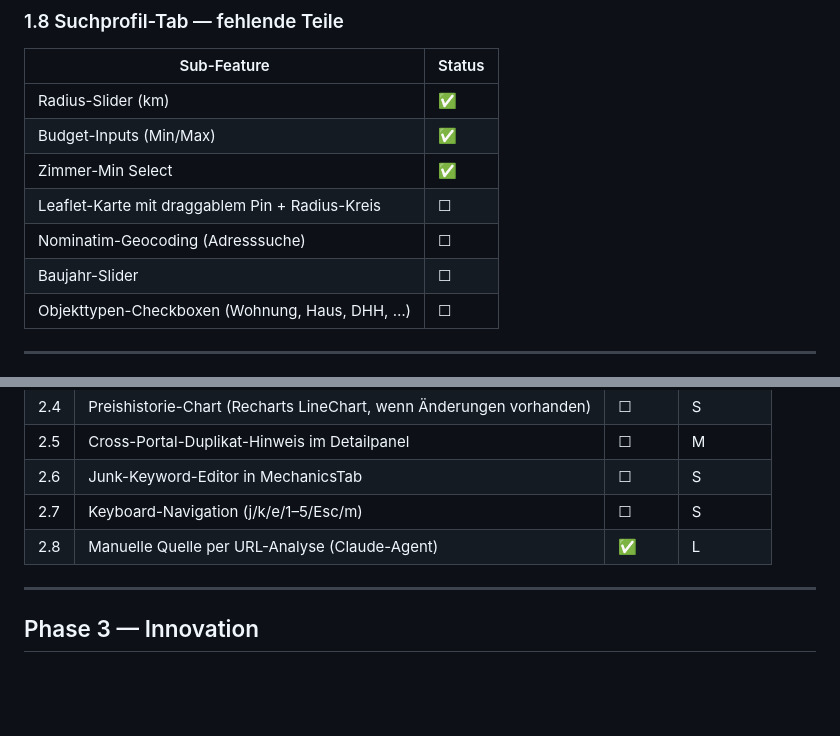
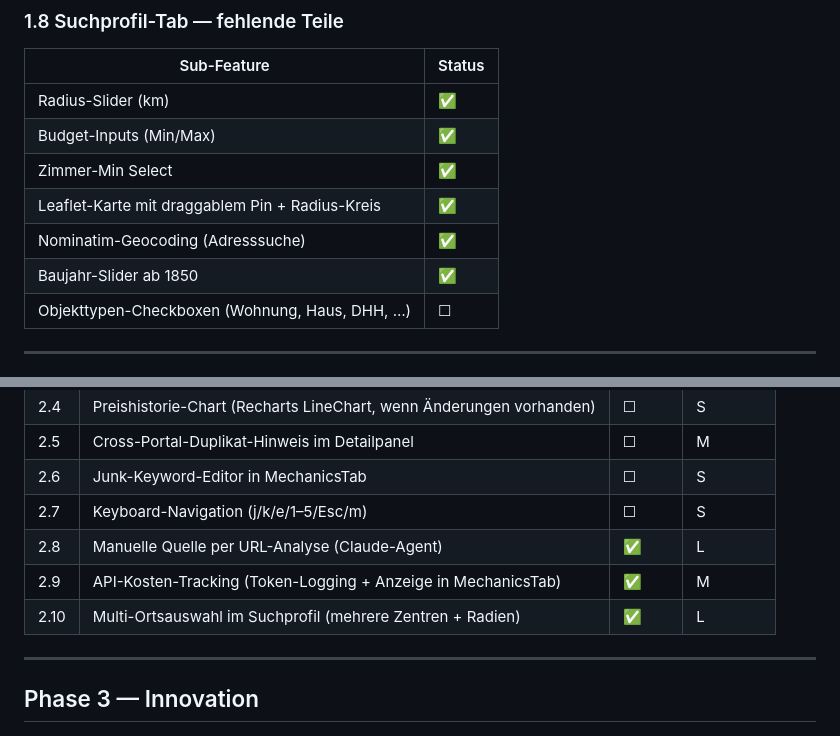
Before and after one commit to phiman13/immo-radar, a Markdown page: docs/backlog.md, 2 parts joined by grey strips. Rendered like a GitHub page; blank space fills up the shorter version.

Commit message:
chore(backlog): Kosten-Tracking + Multi-Ort + Baujahr 1850 als ✅

```diff
--- a/docs/backlog.md
+++ b/docs/backlog.md
@@ -62,9 +62,9 @@ Zuletzt aktualisiert: 2026-05-11
 | Radius-Slider (km) | ✅ |
 | Budget-Inputs (Min/Max) | ✅ |
 | Zimmer-Min Select | ✅ |
-| Leaflet-Karte mit draggablem Pin + Radius-Kreis | ☐ |
-| Nominatim-Geocoding (Adresssuche) | ☐ |
-| Baujahr-Slider | ☐ |
+| Leaflet-Karte mit draggablem Pin + Radius-Kreis | ✅ |
+| Nominatim-Geocoding (Adresssuche) | ✅ |
+| Baujahr-Slider ab 1850 | ✅ |
 | Objekttypen-Checkboxen (Wohnung, Haus, DHH, …) | ☐ |
 
 ---
@@ -92,6 +92,8 @@ Zuletzt aktualisiert: 2026-05-11
 | 2.6 | Junk-Keyword-Editor in MechanicsTab | ☐ | S |
 | 2.7 | Keyboard-Navigation (j/k/e/1–5/Esc/m) | ☐ | S |
 | 2.8 | Manuelle Quelle per URL-Analyse (Claude-Agent) | ✅ | L |
+| 2.9 | API-Kosten-Tracking (Token-Logging + Anzeige in MechanicsTab) | ✅ | M |
+| 2.10 | Multi-Ortsauswahl im Suchprofil (mehrere Zentren + Radien) | ✅ | L |
 
 ---
 
```
